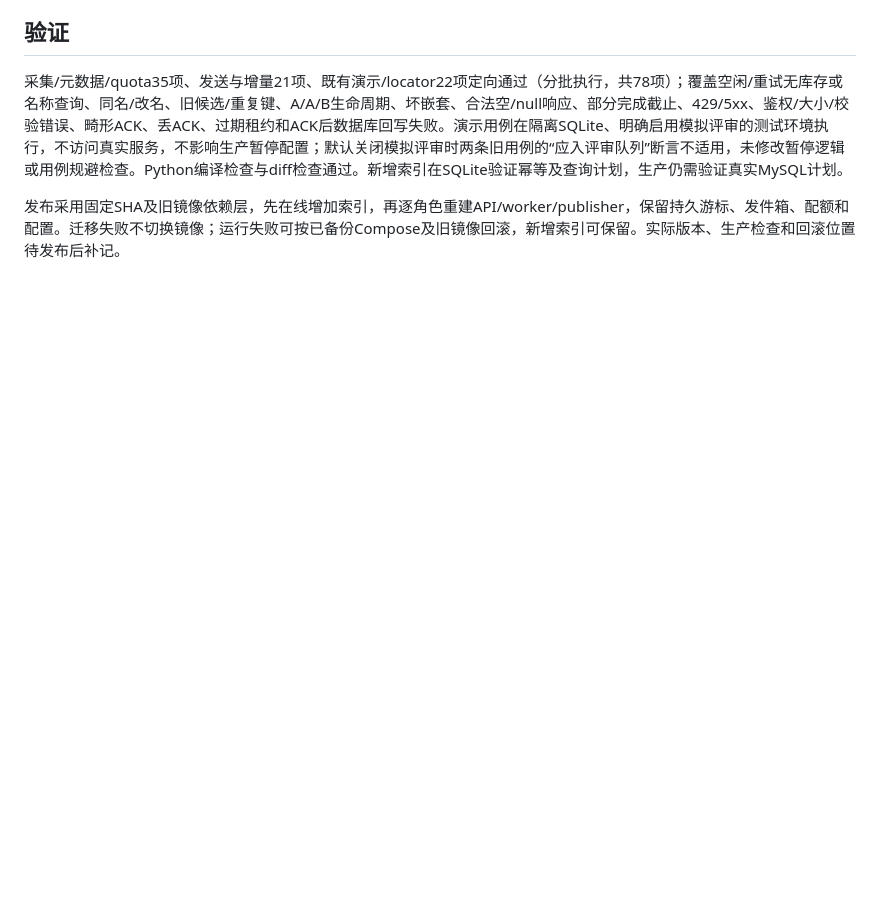
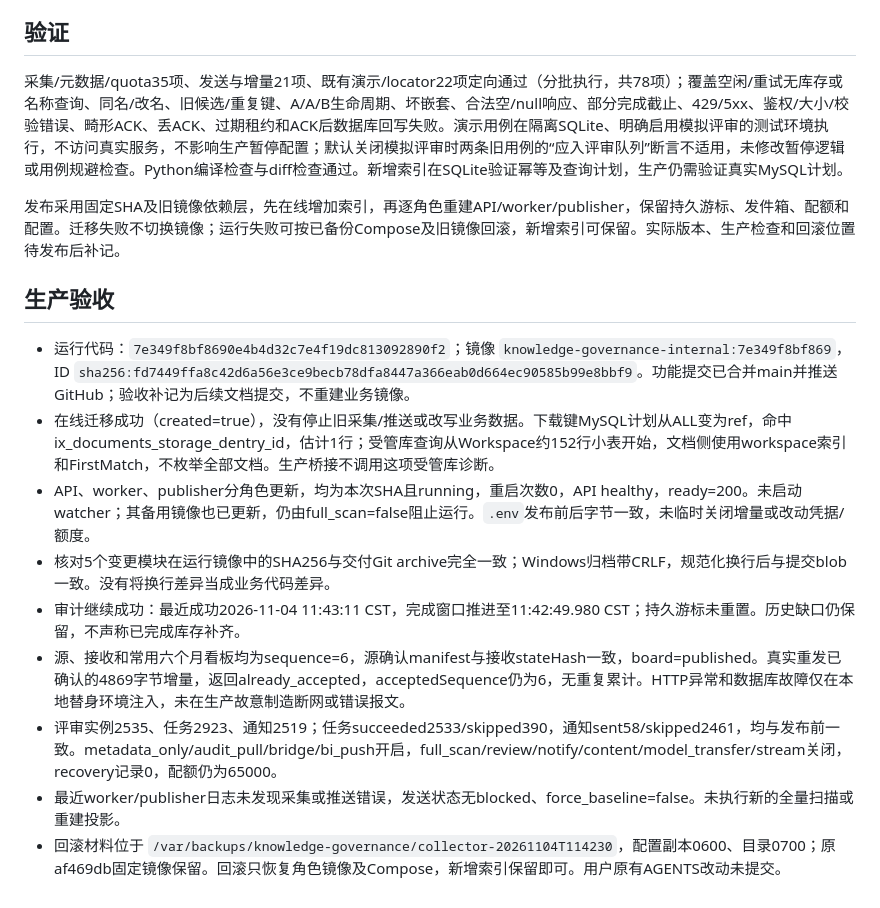
Before and after one commit to Max0314/dingtalk_knowledge_governance, a Markdown page: docs/reviews/2026-11-04-collector-bounded-reads.md, the part around the change. Rendered like a GitHub page; blank space fills up the shorter version.

Commit message:
docs: record collector lookup and transfer fault release acceptance

```diff
--- a/docs/reviews/2026-11-04-collector-bounded-reads.md
+++ b/docs/reviews/2026-11-04-collector-bounded-reads.md
@@ -19,3 +19,15 @@
 采集/元数据/quota35项、发送与增量21项、既有演示/locator22项定向通过（分批执行，共78项）；覆盖空闲/重试无库存或名称查询、同名/改名、旧候选/重复键、A/A/B生命周期、坏嵌套、合法空/null响应、部分完成截止、429/5xx、鉴权/大小/校验错误、畸形ACK、丢ACK、过期租约和ACK后数据库回写失败。演示用例在隔离SQLite、明确启用模拟评审的测试环境执行，不访问真实服务，不影响生产暂停配置；默认关闭模拟评审时两条旧用例的“应入评审队列”断言不适用，未修改暂停逻辑或用例规避检查。Python编译检查与diff检查通过。新增索引在SQLite验证幂等及查询计划，生产仍需验证真实MySQL计划。
 
 发布采用固定SHA及旧镜像依赖层，先在线增加索引，再逐角色重建API/worker/publisher，保留持久游标、发件箱、配额和配置。迁移失败不切换镜像；运行失败可按已备份Compose及旧镜像回滚，新增索引可保留。实际版本、生产检查和回滚位置待发布后补记。
+
+## 生产验收
+
+- 运行代码：`7e349f8bf8690e4b4d32c7e4f19dc813092890f2`；镜像 `knowledge-governance-internal:7e349f8bf869`，ID `sha256:fd7449ffa8c42d6a56e3ce9becb78dfa8447a366eab0d664ec90585b99e8bbf9`。功能提交已合并main并推送GitHub；验收补记为后续文档提交，不重建业务镜像。
+- 在线迁移成功（created=true），没有停止旧采集/推送或改写业务数据。下载键MySQL计划从ALL变为ref，命中ix_documents_storage_dentry_id，估计1行；受管库查询从Workspace约152行小表开始，文档侧使用workspace索引和FirstMatch，不枚举全部文档。生产桥接不调用这项受管库诊断。
+- API、worker、publisher分角色更新，均为本次SHA且running，重启次数0，API healthy，ready=200。未启动watcher；其备用镜像也已更新，仍由full_scan=false阻止运行。`.env`发布前后字节一致，未临时关闭增量或改动凭据/额度。
+- 核对5个变更模块在运行镜像中的SHA256与交付Git archive完全一致；Windows归档带CRLF，规范化换行后与提交blob一致。没有将换行差异当成业务代码差异。
+- 审计继续成功：最近成功2026-11-04 11:43:11 CST，完成窗口推进至11:42:49.980 CST；持久游标未重置。历史缺口仍保留，不声称已完成库存补齐。
+- 源、接收和常用六个月看板均为sequence=6，源确认manifest与接收stateHash一致，board=published。真实重发已确认的4869字节增量，返回already_accepted，acceptedSequence仍为6，无重复累计。HTTP异常和数据库故障仅在本地替身环境注入，未在生产故意制造断网或错误报文。
+- 评审实例2535、任务2923、通知2519；任务succeeded2533/skipped390，通知sent58/skipped2461，均与发布前一致。metadata_only/audit_pull/bridge/bi_push开启，full_scan/review/notify/content/model_transfer/stream关闭，recovery记录0，配额仍为65000。
+- 最近worker/publisher日志未发现采集或推送错误，发送状态无blocked、force_baseline=false。未执行新的全量扫描或重建投影。
+- 回滚材料位于 `/var/backups/knowledge-governance/collector-20261104T114230`，配置副本0600、目录0700；原af469db固定镜像保留。回滚只恢复角色镜像及Compose，新增索引保留即可。用户原有AGENTS改动未提交。
```
